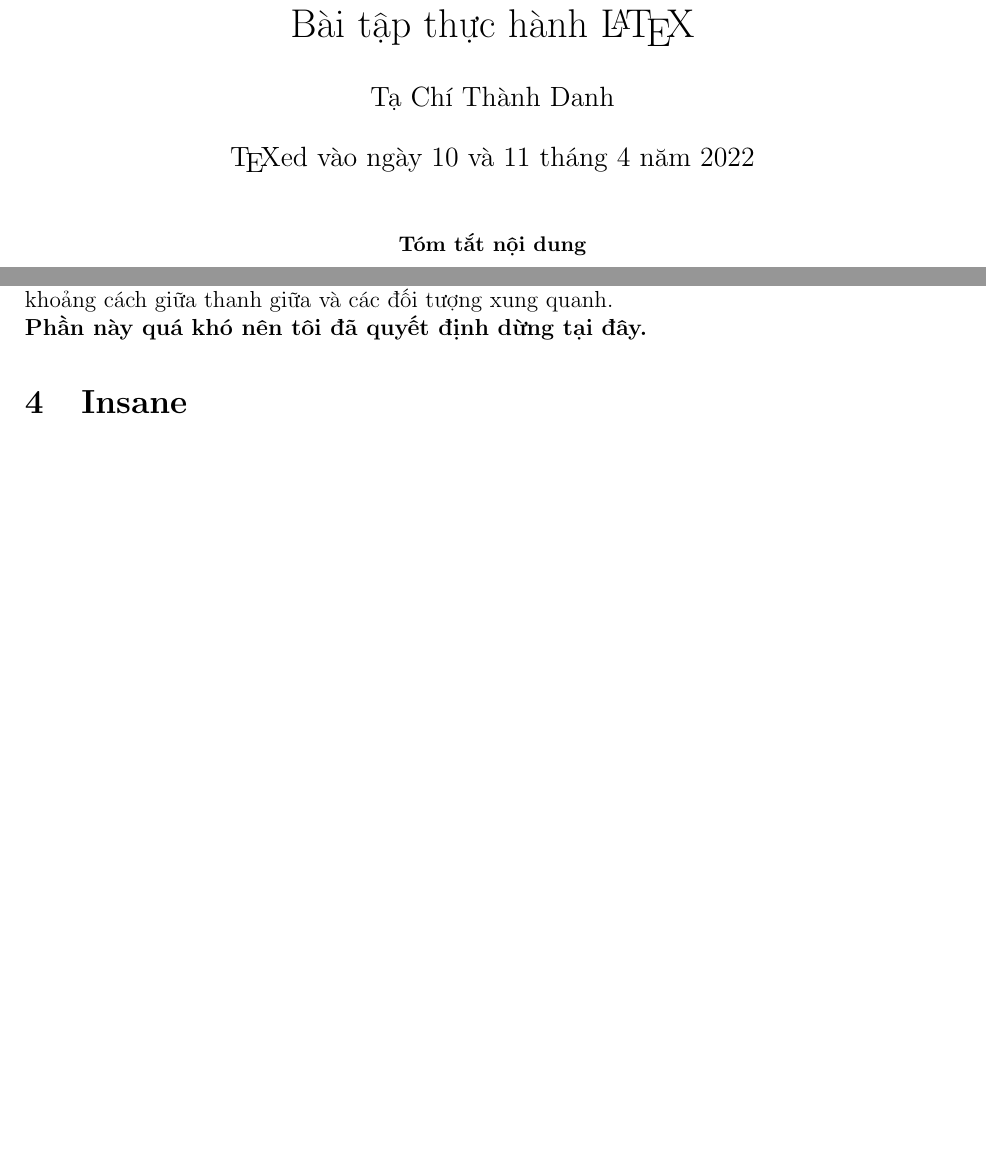
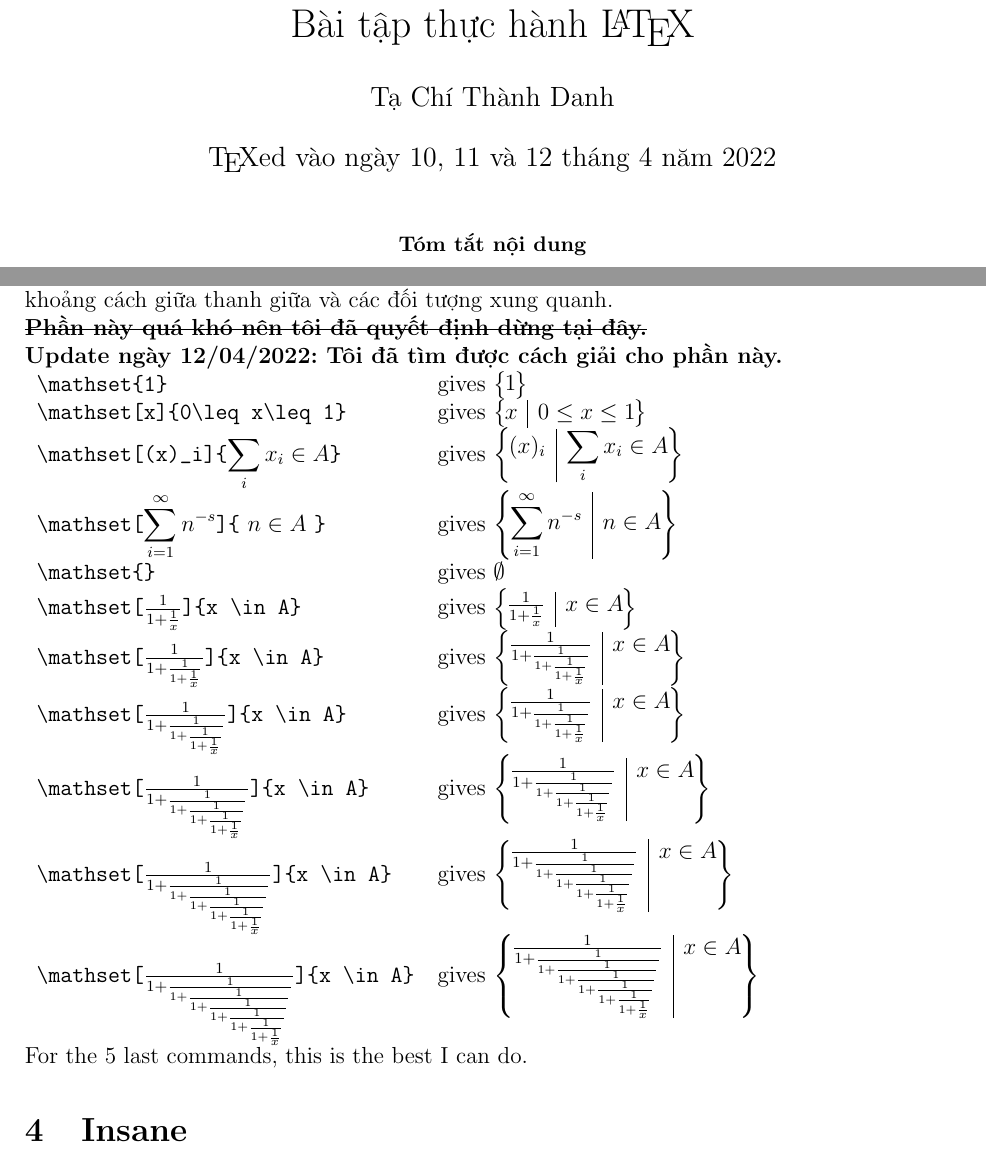
Before and after one commit to tachithanhdanh/LaTeX-Works, a LaTeX problem sheet (practice-exercises/MIT/main.tex): two parts of pages 1 and 4 of 4, joined at a grey line, cut so that both start at the same text, the shorter picture padded with empty space. Compiled offline with pdfLaTeX.

Commit message:
Completed Hard Section (Finally)
Took me some time to type. What a problem!

```diff
--- a/practice-exercises/MIT/main.tex
+++ b/practice-exercises/MIT/main.tex
@@ -1,7 +1,7 @@
 \documentclass[a4paper,12pt,notitlepage]{article}
 \title{Bài tập thực hành \LaTeX}
 \author{Tạ Chí Thành Danh}
-\date{\TeX ed vào ngày 10 và 11 tháng 4 năm 2022}
+\date{\TeX ed vào ngày 10, 11 và 12 tháng 4 năm 2022}
 \usepackage[utf8]{vietnam} % Unicode tiếng Việt
 \usepackage{amsmath}
 \usepackage{amssymb} % \rightleftharpoons
@@ -11,6 +11,9 @@
 \usepackage{setspace}
 \usepackage{lipsum}
 \usepackage{xifthen}% provides \isempty test
+%\usepackage{cancel} % cancel for striking through text
+%\usepackage{soul} % \st strikethrough text
+\usepackage[normalem]{ulem} % \sout
 \usepackage[left=2cm,right=2cm,top=2cm,bottom=2cm]{geometry} % Định dạng khoảng cách lề giấy
 \usepackage{hyperref}
 \hypersetup{colorlinks, urlcolor=blue}
@@ -167,10 +179,34 @@
 	Tham số có thể được tham chiếu thông qua \verb|#1|, \verb|#2|, \ldots , \verb|#9|.
 	Sử dụng \verb+\newcommand{\mathset}[2][+\textit{giá trị mặc định cho tham số thứ nhất}\verb+]{+\textit{định nghĩa câu lệnh}\verb+}+, định nghĩa câu lệnh \verb+\mathset+ hiển thị như ở dưới đây.
 	Chú ý vào các phần cụ thể particular, kích cỡ của thanh giữa, kích cỡ của ngoặc nhọn, khoảng cách giữa thanh giữa và các đối tượng xung quanh. \\
-	\textbf{Phần này quá khó nên tôi đã quyết định dừng tại đây.}
-	%\begin{equation}
-	%	\mathset{1}
-	%\end{equation}
+	% https://tex.stackexchange.com/questions/23711/strikethrough-text
+	\sout{\textbf{Phần này quá khó nên tôi đã quyết định dừng tại đây.}} \\
+	\textbf{Update ngày 12/04/2022: Tôi đã tìm được cách giải cho phần này.} \\
+	\begin{tabular}{ll}
+		\verb|\mathset{1}| &
+		gives $\mathset{1}$ \\
+		\verb|\mathset[x]{0\leq x\leq 1}| &
+		gives $\mathset[x]{0 \leq x\leq 1}$ \\
+		\verb|\mathset[(x)_i]{|$\displaystyle{\sum_{i} x_i \in A}$\verb|}| &
+		gives $\mathset[(x)_i]{\displaystyle{\sum_{i} x_i \in A}}$ \\
+		\verb|\mathset[|$\displaystyle{\sum_{i=1}^{\infty} n^{-s}}$\verb|]{| $n \in A$ \verb|}| &
+		gives $\mathset[\displaystyle{\sum_{i=1}^{\infty} n^{-s}}]{n \in A}$ \\
+		\verb|\mathset{}| & gives $\mathset{}$ \\
+		% Warning: eye-raping part
+		\verb|\mathset[|$\frac{1}{1+\frac{1}{x}}$\verb|]{x \in A}| &
+		gives $\mathset[\frac{1}{1+\frac{1}{x}}]{x \in A}$ \\
+		\verb|\mathset[|$\frac{1}{1+\frac{1}{1+\frac{1}{x}}}$\verb|]{x \in A}| &
+		gives $\mathset[\frac{1}{1+\frac{1}{1+\frac{1}{1+\frac{1}{x}}}}]{x \in A}$ \\
+		\verb|\mathset[|$\frac{1}{1+\frac{1}{1+\frac{1}{1+\frac{1}{x}}}}$\verb|]{x \in A}| &
+		gives $\mathset[\frac{1}{1+\frac{1}{1+\frac{1}{1+\frac{1}{x}}}}]{x \in A}$ \\
+		\verb|\mathset[|$\frac{1}{1+\frac{1}{1+\frac{1}{1+\frac{1}{1+\frac{1}{x}}}}}$\verb|]{x \in A}| &
+		gives $\mathset[\frac{1}{1+\frac{1}{1+\frac{1}{1+\frac{1}{1+\frac{1}{x}}}}}]{x \in A}$ \\
+		\verb|\mathset[|$\frac{1}{1+\frac{1}{1+\frac{1}{1+\frac{1}{1+\frac{1}{1+\frac{1}{x}}}}}}$\verb|]{x \in A}| &
+		gives $\mathset[\frac{1}{1+\frac{1}{1+\frac{1}{1+\frac{1}{1+\frac{1}{1+\frac{1}{x}}}}}}]{x \in A}$ \\
+		\verb|\mathset[|$\frac{1}{1+\frac{1}{1+\frac{1}{1+\frac{1}{1+\frac{1}{1+\frac{1}{1+\frac{1}{x}}}}}}}$\verb|]{x \in A}| &
+		gives $\mathset[\frac{1}{1+\frac{1}{1+\frac{1}{1+\frac{1}{1+\frac{1}{1+\frac{1}{1+\frac{1}{x}}}}}}}]{x \in A}$ \\
+	\end{tabular} \\
+	For the 5 last commands, this is the best I can do.
 	\section{Insane}
 	\section{Diabolical}
 \end{document}
```
Also changed, not shown: practice-exercises/MIT/main.tex (17 more changed lines).
